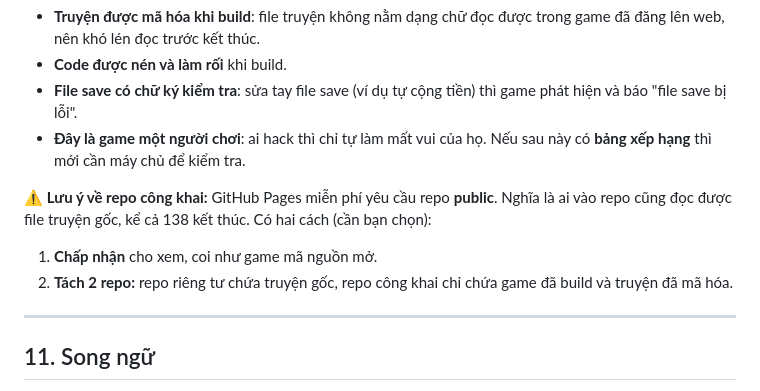
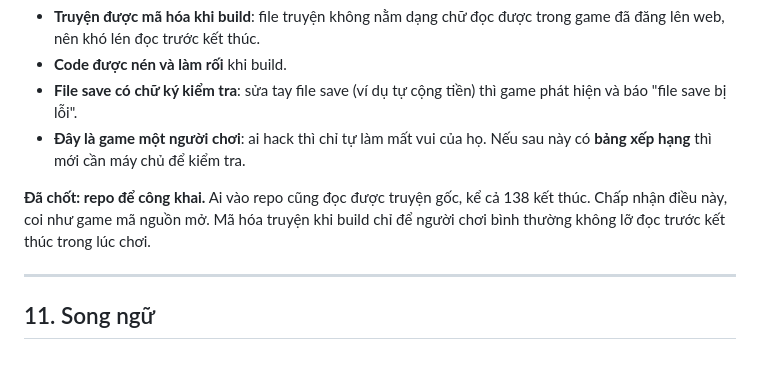
Before and after one commit to gentapham/office_life_simulator, a Markdown page: docs/GDD.md, the part around the change. Drawn GitHub-style; blank space fills up the shorter version.

Commit message:
GDD: record decision to keep repo public
Co-Authored-By: Claude Opus 5.5 <noreply@anthropic.com>
Claude-Session: https://claude.ai/code/session_012k87HVjXxLffL1QG4i11DD

```diff
--- a/docs/GDD.md
+++ b/docs/GDD.md
@@ -221,9 +221,7 @@ Nói thật: game chạy hoàn toàn trên trình duyệt thì **không chặn
 - **File save có chữ ký kiểm tra**: sửa tay file save (ví dụ tự cộng tiền) thì game phát hiện và báo "file save bị lỗi".
 - **Đây là game một người chơi**: ai hack thì chỉ tự làm mất vui của họ. Nếu sau này có **bảng xếp hạng** thì mới cần máy chủ để kiểm tra.
 
-⚠️ **Lưu ý về repo công khai:** GitHub Pages miễn phí yêu cầu repo **public**. Nghĩa là ai vào repo cũng đọc được file truyện gốc, kể cả 138 kết thúc. Có hai cách (cần bạn chọn):
-1. **Chấp nhận** cho xem, coi như game mã nguồn mở.
-2. **Tách 2 repo:** repo riêng tư chứa truyện gốc, repo công khai chỉ chứa game đã build và truyện đã mã hóa.
+**Đã chốt: repo để công khai.** Ai vào repo cũng đọc được truyện gốc, kể cả 138 kết thúc. Chấp nhận điều này, coi như game mã nguồn mở. Mã hóa truyện khi build chỉ để người chơi bình thường không lỡ đọc trước kết thúc trong lúc chơi.
 
 ---
 
```
